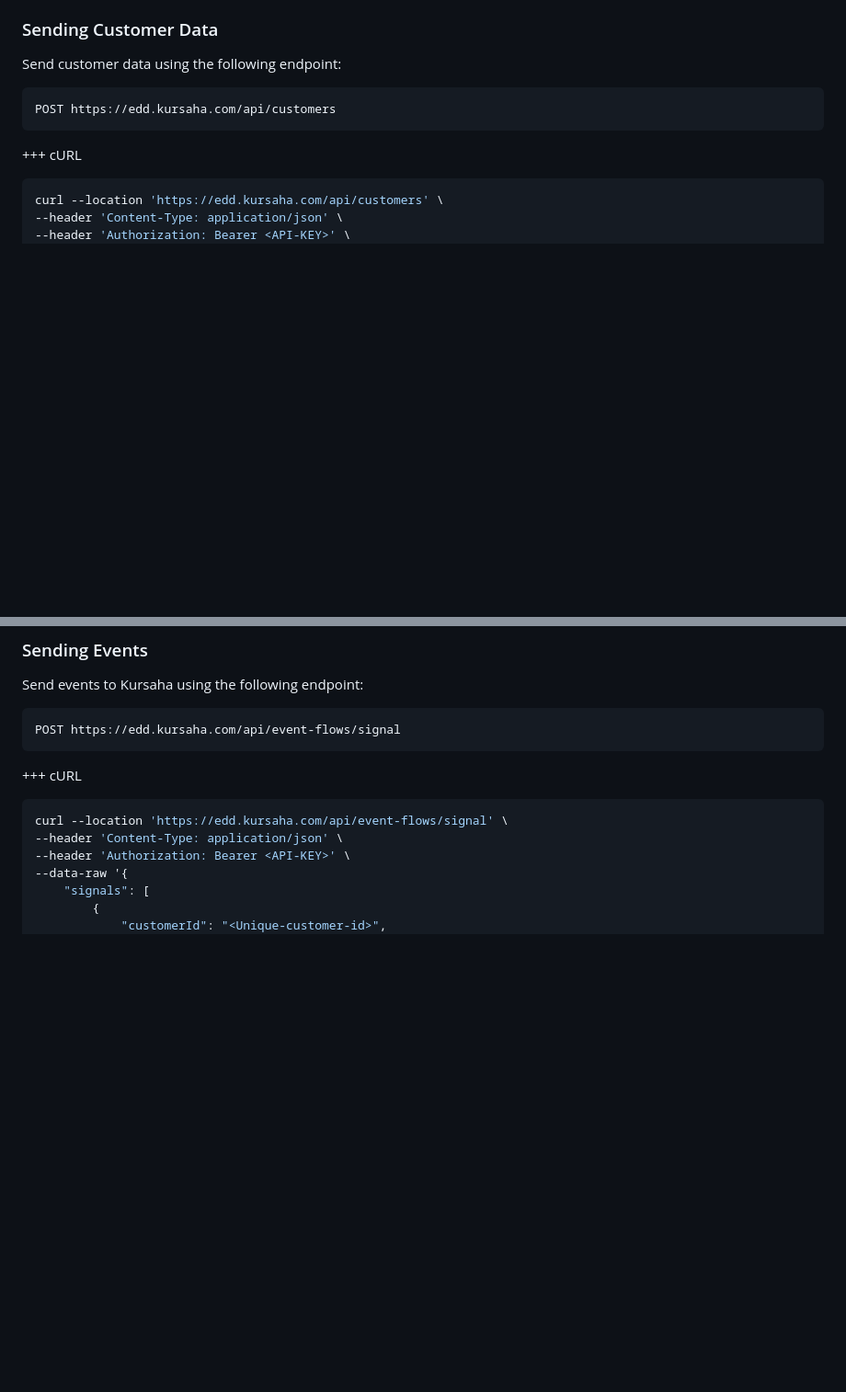
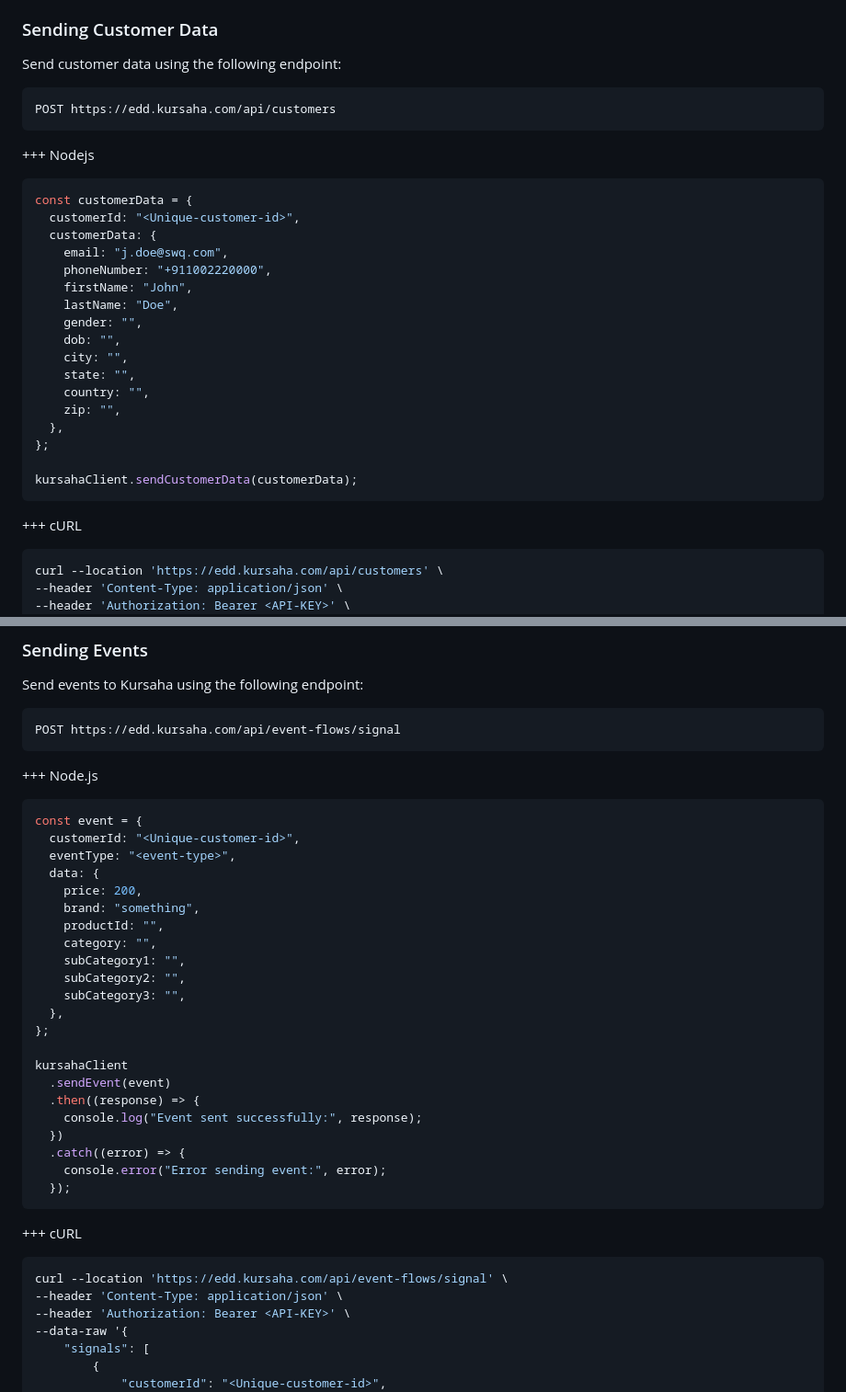
Before and after one commit to kursaha/docs, a Markdown page: developer/readme.md, 2 parts joined by grey strips. Shown at 92% size. Rendered like a GitHub page; blank space fills up the shorter version.

Commit message:
added nodejs

````diff
--- a/developer/readme.md
+++ b/developer/readme.md
@@ -137,6 +157,28 @@ Send customer data using the following endpoint:
 POST https://edd.kursaha.com/api/customers
 ```
 
++++ Nodejs
+
+```javascript
+const customerData = {
+  customerId: "<Unique-customer-id>",
+  customerData: {
+    email: "j.doe@swq.com",
+    phoneNumber: "+911002220000",
+    firstName: "John",
+    lastName: "Doe",
+    gender: "",
+    dob: "",
+    city: "",
+    state: "",
+    country: "",
+    zip: "",
+  },
+};
+
+kursahaClient.sendCustomerData(customerData);
+```
+
 +++ cURL
 
 ```bash
@@ -171,6 +213,33 @@ Send events to Kursaha using the following endpoint:
 
 ```bash
 POST https://edd.kursaha.com/api/event-flows/signal
+```
+
++++ Node.js
+
+```javascript
+const event = {
+  customerId: "<Unique-customer-id>",
+  eventType: "<event-type>",
+  data: {
+    price: 200,
+    brand: "something",
+    productId: "",
+    category: "",
+    subCategory1: "",
+    subCategory2: "",
+    subCategory3: "",
+  },
+};
+
+kursahaClient
+  .sendEvent(event)
+  .then((response) => {
+    console.log("Event sent successfully:", response);
+  })
+  .catch((error) => {
+    console.error("Error sending event:", error);
+  });
 ```
 
 +++ cURL
````
Also changed, not shown: other parts of developer/readme.md (+20 -0 lines).
